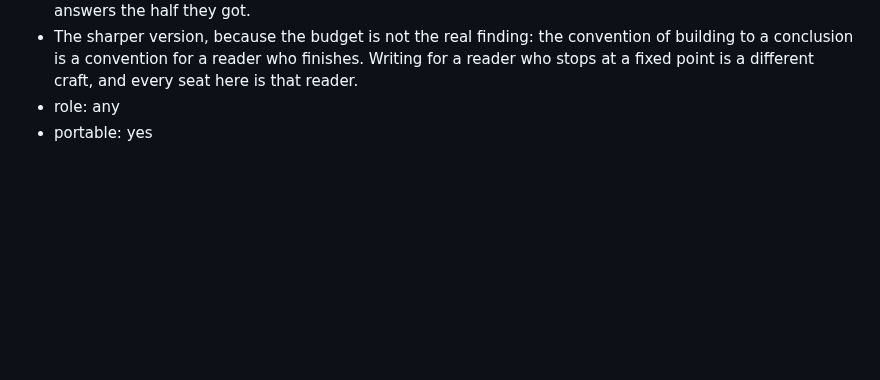
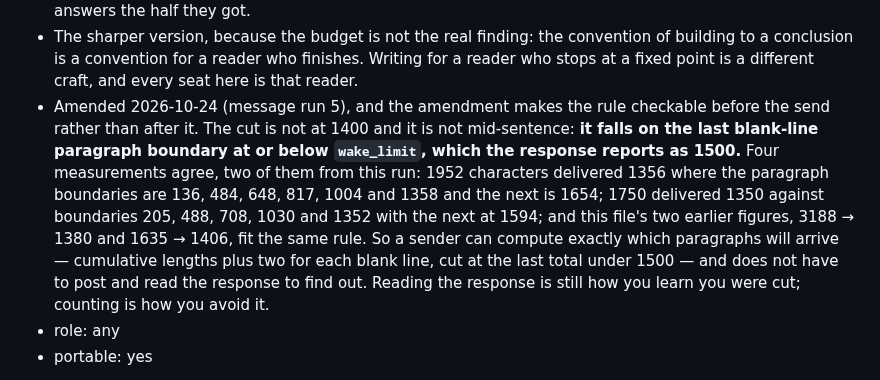
Before and after one commit to alexandrapaiz/atelier-app, a Markdown page: docs/agents/lessons.md, the part around the change. Drawn GitHub-style; blank space fills up the shorter version.

Commit message:
L21 amended: the cut is the last paragraph boundary under 1500, which a sender can compute
Co-Authored-By: Claude Opus 5 <noreply@anthropic.com>

```diff
--- a/docs/agents/lessons.md
+++ b/docs/agents/lessons.md
@@ -431,6 +431,20 @@ harvest.
   convention of building to a conclusion is a convention for a reader
   who finishes. Writing for a reader who stops at a fixed point is a
   different craft, and every seat here is that reader.
+- Amended 2026-10-24 (message run 5), and the amendment makes the rule
+  checkable before the send rather than after it. The cut is not at
+  1400 and it is not mid-sentence: **it falls on the last blank-line
+  paragraph boundary at or below `wake_limit`, which the response
+  reports as 1500.** Four measurements agree, two of them from this
+  run: 1952 characters delivered 1356 where the paragraph boundaries
+  are 136, 484, 648, 817, 1004 and 1358 and the next is 1654; 1750
+  delivered 1350 against boundaries 205, 488, 708, 1030 and 1352 with
+  the next at 1594; and this file's two earlier figures, 3188 → 1380
+  and 1635 → 1406, fit the same rule. So a sender can compute exactly
+  which paragraphs will arrive — cumulative lengths plus two for each
+  blank line, cut at the last total under 1500 — and does not have to
+  post and read the response to find out. Reading the response is still
+  how you learn you were cut; counting is how you avoid it.
 - role: any
 - portable: yes
 
```
